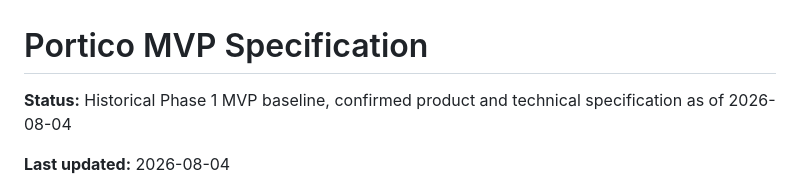
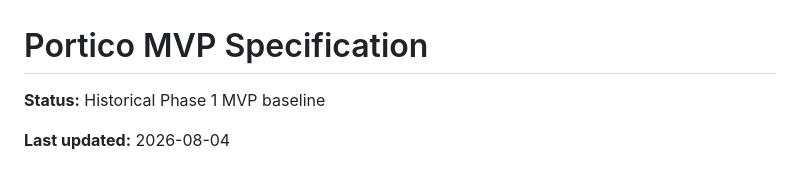
Before and after one commit to chrisbanes/portico, a Markdown page: docs/portico-mvp-spec.md, the part around the change. Drawn GitHub-style.

Commit message:
docs: remove unsupported MVP cutoff date

```diff
--- a/docs/portico-mvp-spec.md
+++ b/docs/portico-mvp-spec.md
@@ -1,7 +1,6 @@
 # Portico MVP Specification
 
-**Status:** Historical Phase 1 MVP baseline, confirmed product and technical
-specification as of 2026-08-04
+**Status:** Historical Phase 1 MVP baseline
 
 **Last updated:** 2026-08-04
 
```
